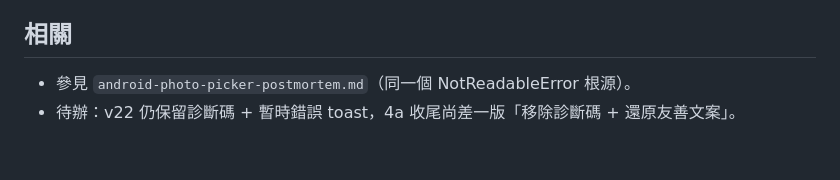
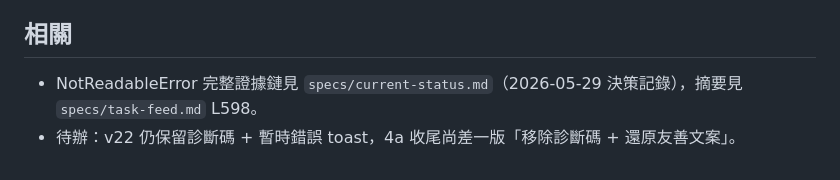
Before and after one commit to overpomelo-alt/istanda-mapasnava, a Markdown page: specs/avatar-upload-postmortem.md, the part around the change. GitHub-like rendering.

Commit message:
docs: 修正 postmortem 參照

```diff
--- a/specs/avatar-upload-postmortem.md
+++ b/specs/avatar-upload-postmortem.md
@@ -48,5 +48,5 @@
 - v22 改吃 in-memory Blob 副本（根治間歇 NotReadableError）
 
 ## 相關
-- 參見 `android-photo-picker-postmortem.md`（同一個 NotReadableError 根源）。
+- NotReadableError 完整證據鏈見 `specs/current-status.md`（2026-05-29 決策記錄），摘要見 `specs/task-feed.md` L598。
 - 待辦：v22 仍保留診斷碼 + 暫時錯誤 toast，4a 收尾尚差一版「移除診斷碼 + 還原友善文案」。
```
